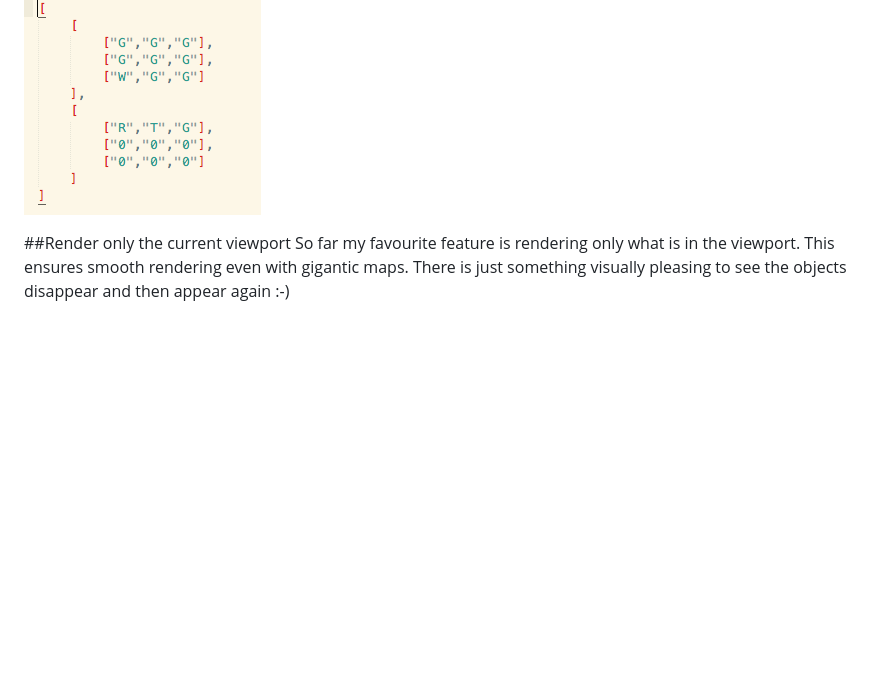
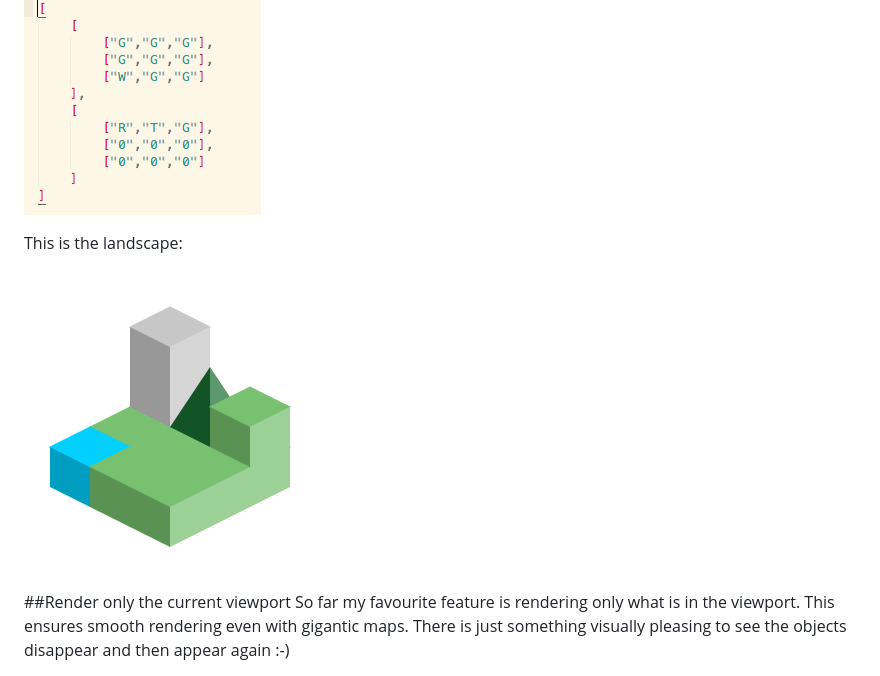
Before and after one commit to RassaLibre/isometric-game, a Markdown page: README.md, the part around the change. Drawn GitHub-style; pictures changed too: pics/result.png (added); blank space fills up the shorter version.

```diff
--- a/README.md
+++ b/README.md
@@ -8,6 +8,10 @@ You can specify your map as a JSON arrays. For example the following map has two
 
 ![image](https://raw.githubusercontent.com/RassaLibre/isometric-game/master/pics/map.png)
 
+This is the landscape:
+
+![image](https://raw.githubusercontent.com/RassaLibre/isometric-game/master/pics/result.png)
+
 ##Render only the current viewport
 So far my favourite feature is rendering only what is in the viewport. This ensures smooth rendering even with gigantic maps. There is just something visually pleasing to see the objects disappear and then appear again :-)
 
```
